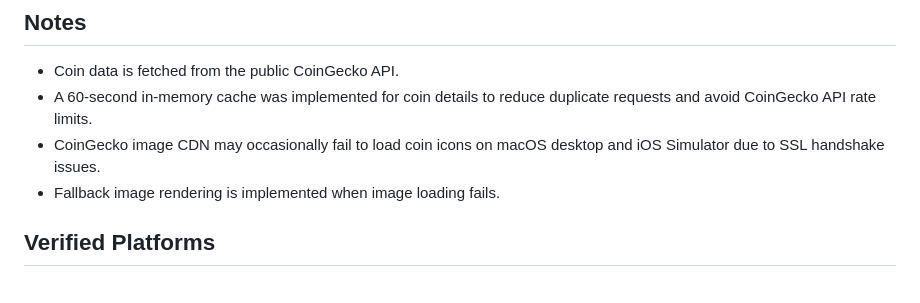
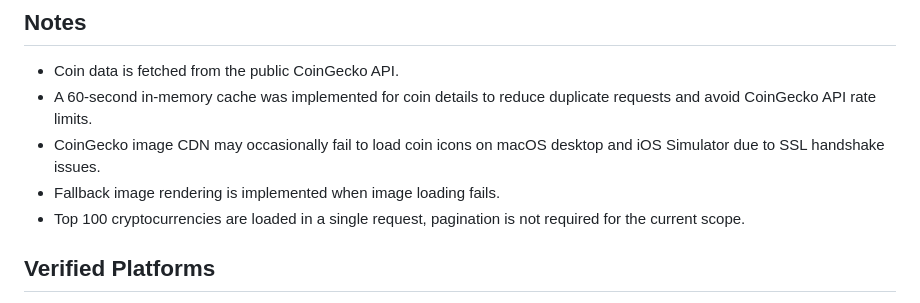
Before and after one commit to mansurmurzhanov/crypto-insights-flutter, a Markdown page: README.md, the part around the change. Rendered like a GitHub page.

Commit message:
Update README to clarify pagination details
Clarify that pagination is not needed for the current scope.

```diff
--- a/README.md
+++ b/README.md
@@ -137,6 +137,7 @@ lib/
 - A 60-second in-memory cache was implemented for coin details to reduce duplicate requests and avoid CoinGecko API rate limits.
 - CoinGecko image CDN may occasionally fail to load coin icons on macOS desktop and iOS Simulator due to SSL handshake issues.
 - Fallback image rendering is implemented when image loading fails.
+- Top 100 cryptocurrencies are loaded in a single request, pagination is not required for the current scope.
 
 ## Verified Platforms
 
```
